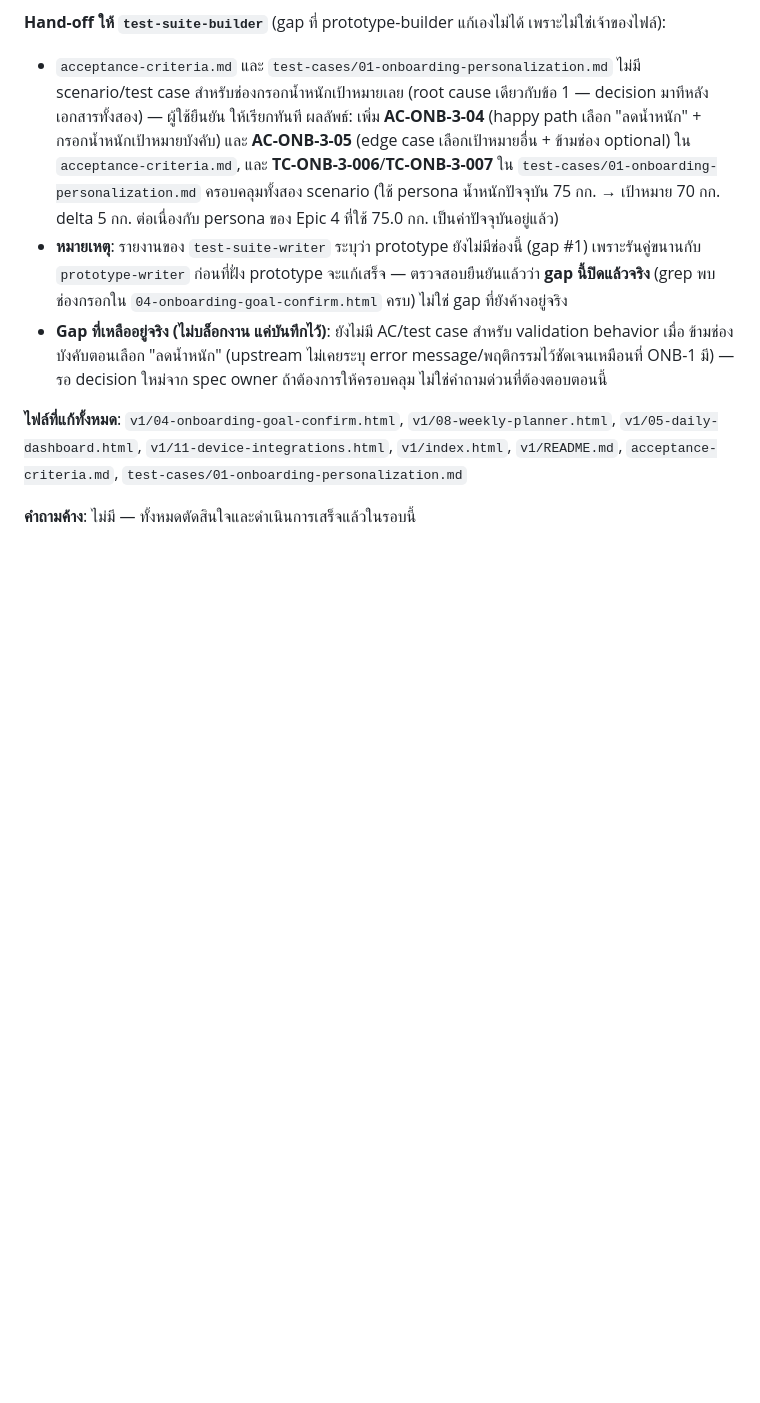
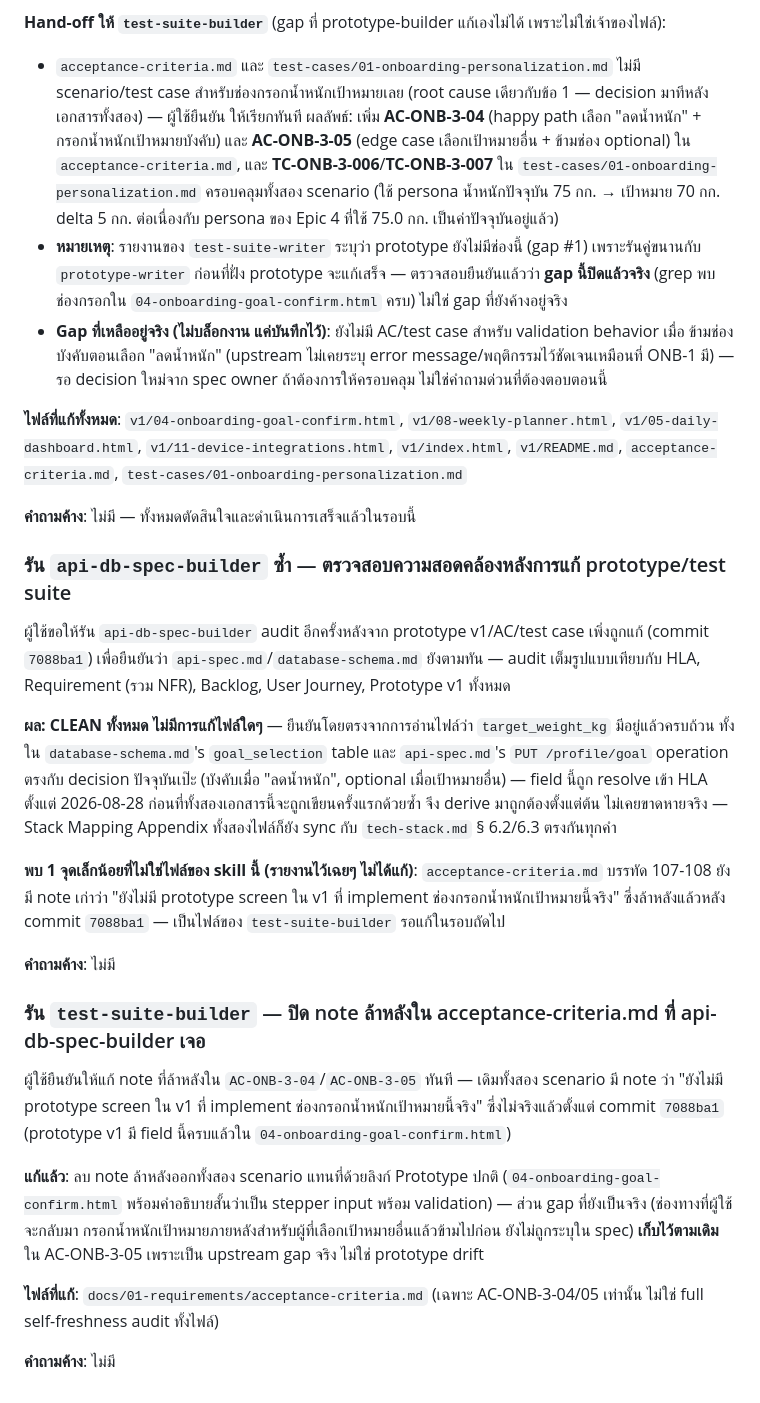
Before and after one commit to Kikofah/smartFit_daily, a Markdown page: docs/05-log/20260828-log.md, the part around the change. Drawn GitHub-style; blank space fills up the shorter version.

Commit message:
Update stale prototype note in acceptance-criteria.md, log audits
api-spec.md/database-schema.md re-audit confirmed target_weight_kg
was already correctly modeled (clean, no changes needed there).
AC-ONB-3-04/05 still said the prototype didn't implement the field,
which stopped being true once it was added in 7088ba1 - replace the
note with the actual prototype link.

Co-Authored-By: Claude Sonnet 5 <noreply@anthropic.com>

```diff
--- a/docs/05-log/20260828-log.md
+++ b/docs/05-log/20260828-log.md
@@ -790,3 +790,37 @@ detailed-design docs เอง (5 จุด) และ index.md (1 จุด)
 `acceptance-criteria.md`, `test-cases/01-onboarding-personalization.md`
 
 **คำถามค้าง**: ไม่มี — ทั้งหมดตัดสินใจและดำเนินการเสร็จแล้วในรอบนี้
+
+### รัน `api-db-spec-builder` ซ้ำ — ตรวจสอบความสอดคล้องหลังการแก้ prototype/test suite
+
+ผู้ใช้ขอให้รัน `api-db-spec-builder` audit อีกครั้งหลังจาก prototype v1/AC/test case เพิ่งถูกแก้ (commit
+`7088ba1`) เพื่อยืนยันว่า `api-spec.md`/`database-schema.md` ยังตามทัน — audit เต็มรูปแบบเทียบกับ HLA,
+Requirement (รวม NFR), Backlog, User Journey, Prototype v1 ทั้งหมด
+
+**ผล: CLEAN ทั้งหมด ไม่มีการแก้ไฟล์ใดๆ** — ยืนยันโดยตรงจากการอ่านไฟล์ว่า `target_weight_kg` มีอยู่แล้วครบถ้วน
+ทั้งใน `database-schema.md`'s `goal_selection` table และ `api-spec.md`'s `PUT /profile/goal` operation
+ตรงกับ decision ปัจจุบันเป๊ะ (บังคับเมื่อ "ลดน้ำหนัก", optional เมื่อเป้าหมายอื่น) — field นี้ถูก resolve
+เข้า HLA ตั้งแต่ 2026-08-28 ก่อนที่ทั้งสองเอกสารนี้จะถูกเขียนครั้งแรกด้วยซ้ำ จึง derive มาถูกต้องตั้งแต่ต้น
+ไม่เคยขาดหายจริง — Stack Mapping Appendix ทั้งสองไฟล์ก็ยัง sync กับ `tech-stack.md` § 6.2/6.3 ตรงกันทุกคำ
+
+**พบ 1 จุดเล็กน้อยที่ไม่ใช่ไฟล์ของ skill นี้ (รายงานไว้เฉยๆ ไม่ได้แก้)**: `acceptance-criteria.md` บรรทัด
+107-108 ยังมี note เก่าว่า "ยังไม่มี prototype screen ใน v1 ที่ implement ช่องกรอกน้ำหนักเป้าหมายนี้จริง"
+ซึ่งล้าหลังแล้วหลัง commit `7088ba1` — เป็นไฟล์ของ `test-suite-builder` รอแก้ในรอบถัดไป
+
+**คำถามค้าง**: ไม่มี
+
+### รัน `test-suite-builder` — ปิด note ล้าหลังใน acceptance-criteria.md ที่ api-db-spec-builder เจอ
+
+ผู้ใช้ยืนยันให้แก้ note ที่ล้าหลังใน `AC-ONB-3-04`/`AC-ONB-3-05` ทันที — เดิมทั้งสอง scenario มี note ว่า
+"ยังไม่มี prototype screen ใน v1 ที่ implement ช่องกรอกน้ำหนักเป้าหมายนี้จริง" ซึ่งไม่จริงแล้วตั้งแต่ commit
+`7088ba1` (prototype v1 มี field นี้ครบแล้วใน `04-onboarding-goal-confirm.html`)
+
+**แก้แล้ว**: ลบ note ล้าหลังออกทั้งสอง scenario แทนที่ด้วยลิงก์ Prototype ปกติ (`04-onboarding-goal-confirm.html`
+พร้อมคำอธิบายสั้นว่าเป็น stepper input พร้อม validation) — ส่วน gap ที่ยังเป็นจริง (ช่องทางที่ผู้ใช้จะกลับมา
+กรอกน้ำหนักเป้าหมายภายหลังสำหรับผู้ที่เลือกเป้าหมายอื่นแล้วข้ามไปก่อน ยังไม่ถูกระบุใน spec) **เก็บไว้ตามเดิม**
+ใน AC-ONB-3-05 เพราะเป็น upstream gap จริง ไม่ใช่ prototype drift
+
+**ไฟล์ที่แก้**: `docs/01-requirements/acceptance-criteria.md` (เฉพาะ AC-ONB-3-04/05 เท่านั้น ไม่ใช่ full
+self-freshness audit ทั้งไฟล์)
+
+**คำถามค้าง**: ไม่มี
```
Also changed, not shown: docs/01-requirements/acceptance-criteria.md (+5 -4 lines).
